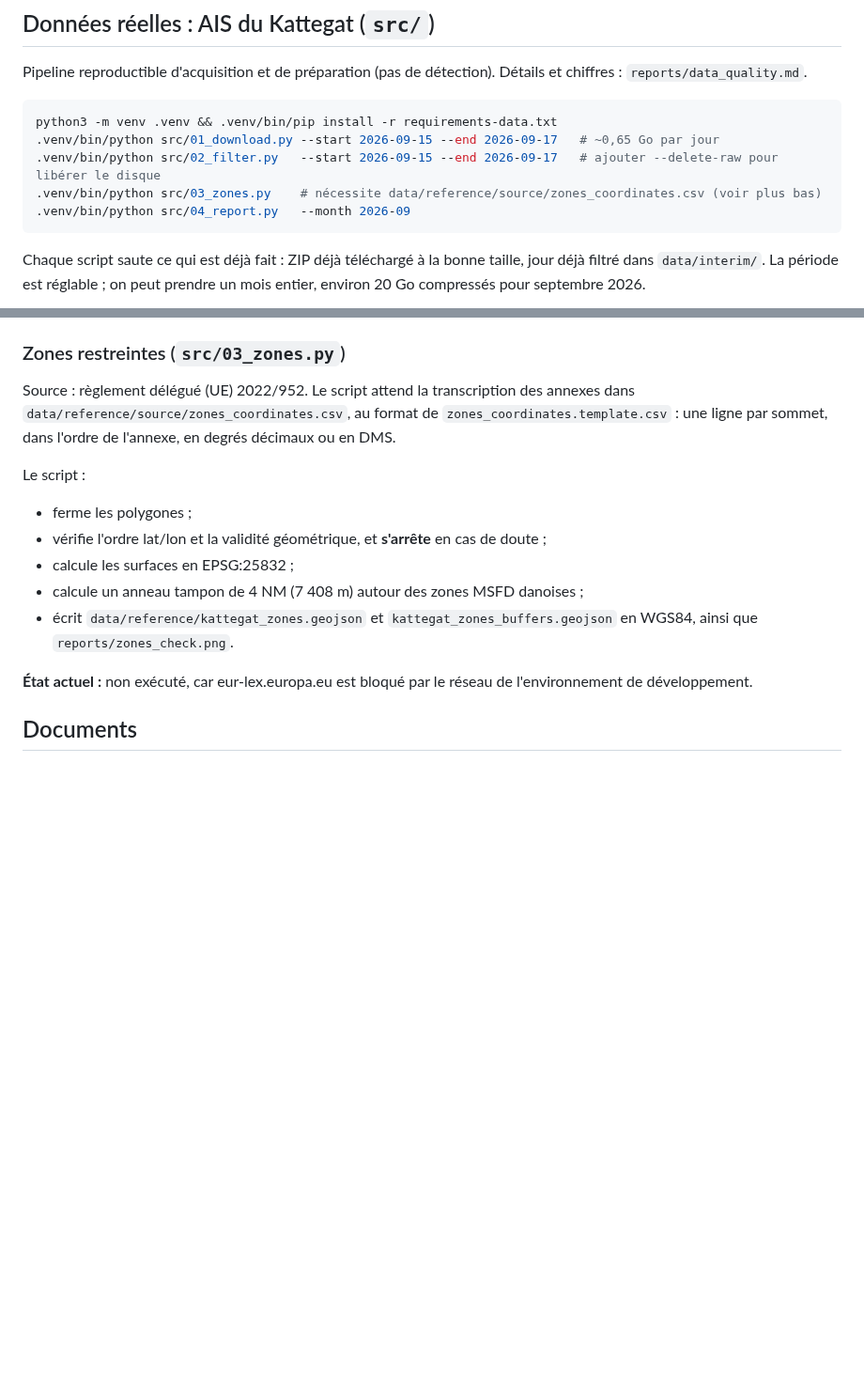
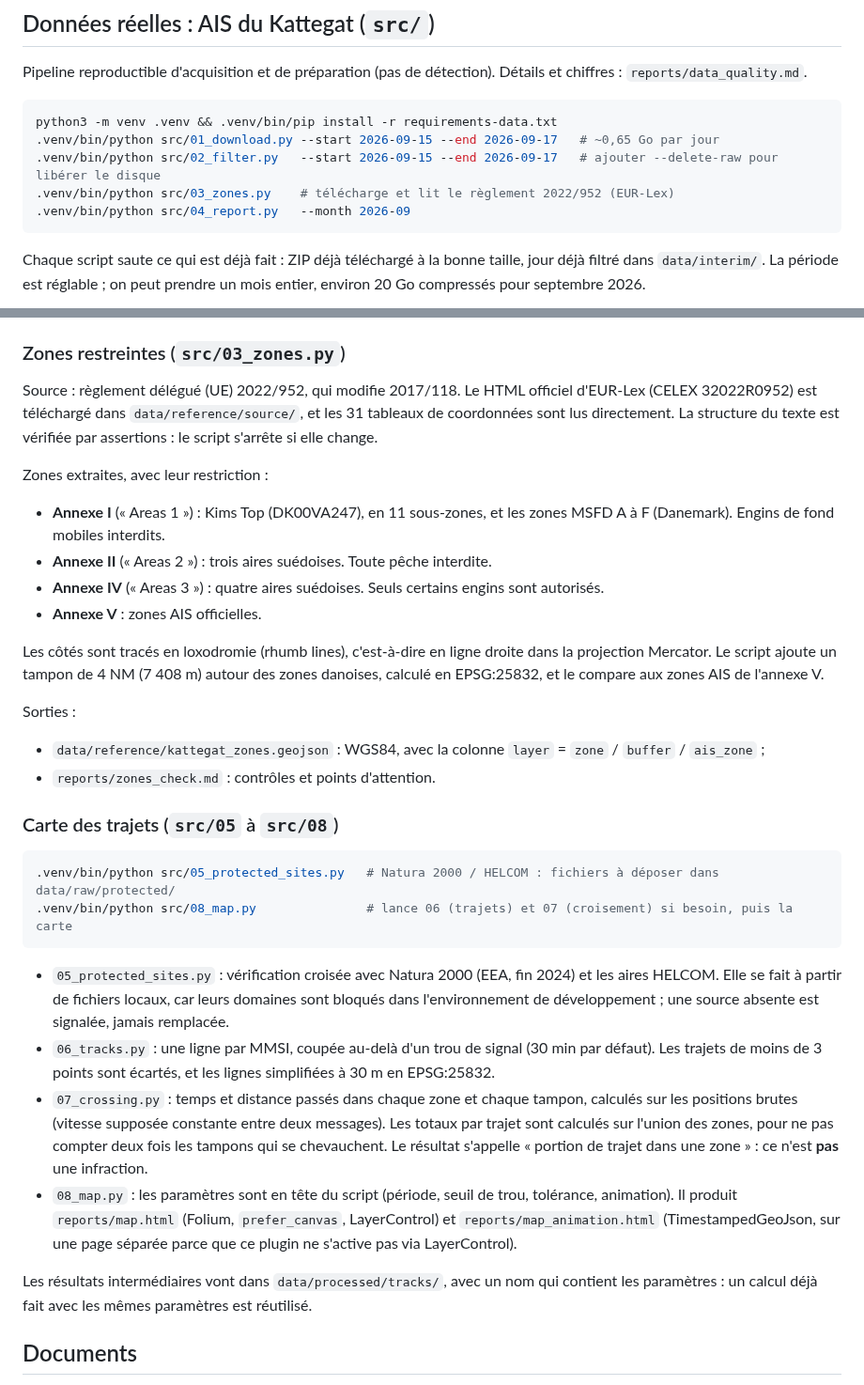
Before and after one commit to sam-prog007/SeaTrace, a Markdown page: README.md, 2 parts joined by grey strips. Shown at 94% size. Rendered like a GitHub page; blank space fills up the shorter version.

````diff
--- a/README.md
+++ b/README.md
@@ -155,7 +155,7 @@ Pipeline reproductible d'acquisition et de préparation (pas de détection). Dé
 python3 -m venv .venv && .venv/bin/pip install -r requirements-data.txt
 .venv/bin/python src/01_download.py --start 2026-09-15 --end 2026-09-17   # ~0,65 Go par jour
 .venv/bin/python src/02_filter.py   --start 2026-09-15 --end 2026-09-17   # ajouter --delete-raw pour libérer le disque
-.venv/bin/python src/03_zones.py    # nécessite data/reference/source/zones_coordinates.csv (voir plus bas)
+.venv/bin/python src/03_zones.py    # télécharge et lit le règlement 2022/952 (EUR-Lex)
 .venv/bin/python src/04_report.py   --month 2026-09
 ```
 
@@ -205,16 +205,33 @@ Colonnes ajoutées :
 
 ### Zones restreintes (`src/03_zones.py`)
 
-Source : règlement délégué (UE) 2022/952. Le script attend la transcription des annexes dans `data/reference/source/zones_coordinates.csv`, au format de `zones_coordinates.template.csv` : une ligne par sommet, dans l'ordre de l'annexe, en degrés décimaux ou en DMS.
+Source : règlement délégué (UE) 2022/952, qui modifie 2017/118. Le HTML officiel d'EUR-Lex (CELEX 32022R0952) est téléchargé dans `data/reference/source/`, et les 31 tableaux de coordonnées sont lus directement. La structure du texte est vérifiée par assertions : le script s'arrête si elle change.
 
-Le script :
-- ferme les polygones ;
-- vérifie l'ordre lat/lon et la validité géométrique, et **s'arrête** en cas de doute ;
-- calcule les surfaces en EPSG:25832 ;
-- calcule un anneau tampon de 4 NM (7 408 m) autour des zones MSFD danoises ;
-- écrit `data/reference/kattegat_zones.geojson` et `kattegat_zones_buffers.geojson` en WGS84, ainsi que `reports/zones_check.png`.
+Zones extraites, avec leur restriction :
+- **Annexe I** (« Areas 1 ») : Kims Top (DK00VA247), en 11 sous-zones, et les zones MSFD A à F (Danemark). Engins de fond mobiles interdits.
+- **Annexe II** (« Areas 2 ») : trois aires suédoises. Toute pêche interdite.
+- **Annexe IV** (« Areas 3 ») : quatre aires suédoises. Seuls certains engins sont autorisés.
+- **Annexe V** : zones AIS officielles.
 
-**État actuel :** non exécuté, car eur-lex.europa.eu est bloqué par le réseau de l'environnement de développement.
+Les côtés sont tracés en loxodromie (rhumb lines), c'est-à-dire en ligne droite dans la projection Mercator. Le script ajoute un tampon de 4 NM (7 408 m) autour des zones danoises, calculé en EPSG:25832, et le compare aux zones AIS de l'annexe V.
+
+Sorties :
+- `data/reference/kattegat_zones.geojson` : WGS84, avec la colonne `layer` = `zone` / `buffer` / `ais_zone` ;
+- `reports/zones_check.md` : contrôles et points d'attention.
+
+### Carte des trajets (`src/05` à `src/08`)
+
+```bash
+.venv/bin/python src/05_protected_sites.py   # Natura 2000 / HELCOM : fichiers à déposer dans data/raw/protected/
+.venv/bin/python src/08_map.py               # lance 06 (trajets) et 07 (croisement) si besoin, puis la carte
+```
+
+- `05_protected_sites.py` : vérification croisée avec Natura 2000 (EEA, fin 2024) et les aires HELCOM. Elle se fait à partir de fichiers locaux, car leurs domaines sont bloqués dans l'environnement de développement ; une source absente est signalée, jamais remplacée.
+- `06_tracks.py` : une ligne par MMSI, coupée au-delà d'un trou de signal (30 min par défaut). Les trajets de moins de 3 points sont écartés, et les lignes simplifiées à 30 m en EPSG:25832.
+- `07_crossing.py` : temps et distance passés dans chaque zone et chaque tampon, calculés sur les positions brutes (vitesse supposée constante entre deux messages). Les totaux par trajet sont calculés sur l'union des zones, pour ne pas compter deux fois les tampons qui se chevauchent. Le résultat s'appelle « portion de trajet dans une zone » : ce n'est **pas** une infraction.
+- `08_map.py` : les paramètres sont en tête du script (période, seuil de trou, tolérance, animation). Il produit `reports/map.html` (Folium, `prefer_canvas`, LayerControl) et `reports/map_animation.html` (TimestampedGeoJson, sur une page séparée parce que ce plugin ne s'active pas via LayerControl).
+
+Les résultats intermédiaires vont dans `data/processed/tracks/`, avec un nom qui contient les paramètres : un calcul déjà fait avec les mêmes paramètres est réutilisé.
 
 ## Documents
 
````
Also changed, not shown: reports/data_quality.md (+2 -2 lines), reports/protected_sites_check.md (added, +4 -0 lines), reports/zones_check.md (added, +66 -0 lines), reports/coverage_map.png, reports/fishing_tracks.png, 13 other files.
